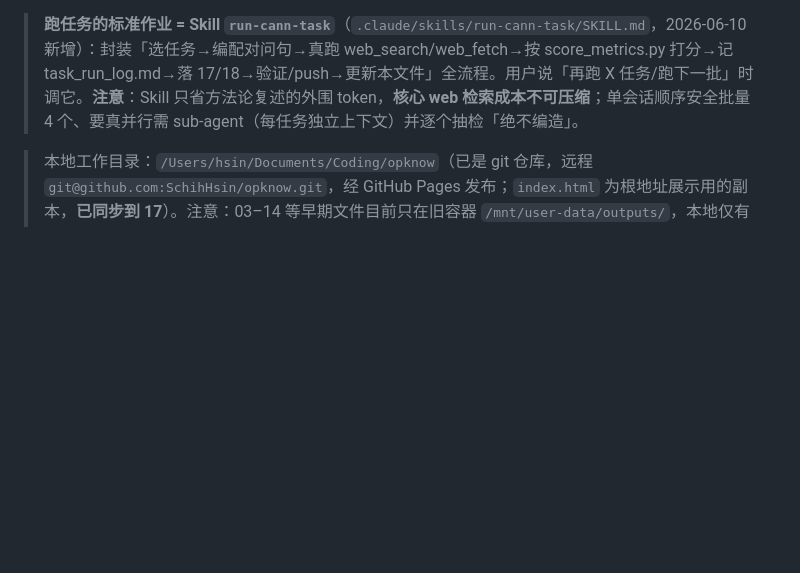
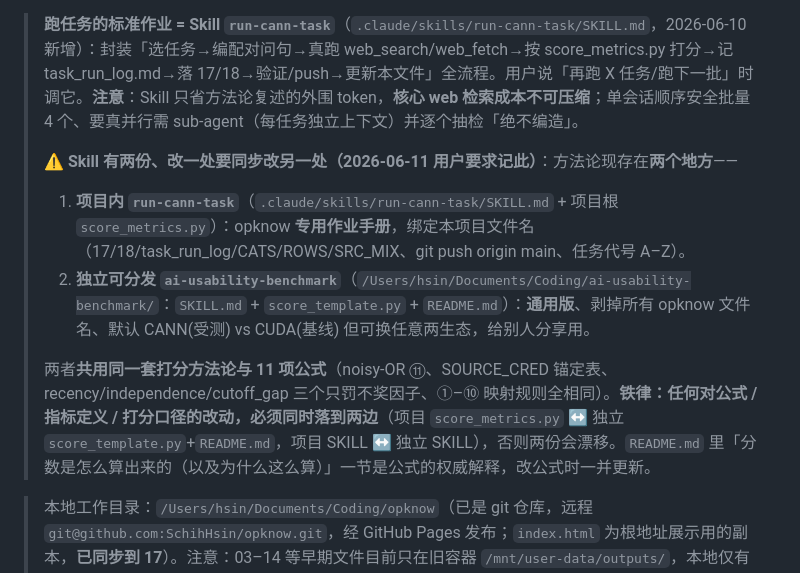
Before and after one commit to SchihHsin/opknow, a Markdown page: CLAUDE.md, the part around the change. GitHub-like rendering; blank space fills up the shorter version.

Commit message:
docs(CLAUDE): 记 Skill 现两份(项目 run-cann-task + 独立 ai-usability-benchmark)、改公式须同步两边
Co-Authored-By: Claude Opus 4.7 <noreply@anthropic.com>

```diff
--- a/CLAUDE.md
+++ b/CLAUDE.md
@@ -207,6 +207,12 @@ nm(v)=v/5；受阻渠道记 0（≠给③打 1 分，矩阵仍显示"受阻≠
 **当前最新主交互 = `17_official_site_focus.html`；完整方法论说明书 = `18_metric_definition.html`；阶段性结论与 UX 发力点 = `19_findings_ux_synthesis.html`。**
 
 > **跑任务的标准作业 = Skill `run-cann-task`**（`.claude/skills/run-cann-task/SKILL.md`，2026-06-10 新增）：封装「选任务→编配对问句→真跑 web_search/web_fetch→按 score_metrics.py 打分→记 task_run_log.md→落 17/18→验证/push→更新本文件」全流程。用户说「再跑 X 任务/跑下一批」时调它。**注意**：Skill 只省方法论复述的外围 token，**核心 web 检索成本不可压缩**；单会话顺序安全批量 4 个、要真并行需 sub-agent（每任务独立上下文）并逐个抽检「绝不编造」。
+>
+> **⚠ Skill 有两份、改一处要同步改另一处（2026-06-11 用户要求记此）**：方法论现存在**两个地方**——
+> 1. **项目内 `run-cann-task`**（`.claude/skills/run-cann-task/SKILL.md` + 项目根 `score_metrics.py`）：opknow **专用作业手册**，绑定本项目文件名（17/18/task_run_log/CATS/ROWS/SRC_MIX、git push origin main、任务代号 A–Z）。
+> 2. **独立可分发 `ai-usability-benchmark`**（`/Users/hsin/Documents/Coding/ai-usability-benchmark/`：`SKILL.md` + `score_template.py` + `README.md`）：**通用版**、剥掉所有 opknow 文件名、默认 CANN(受测) vs CUDA(基线) 但可换任意两生态，给别人分享用。
+>
+> 两者**共用同一套打分方法论与 11 项公式**（noisy-OR ⑪、SOURCE_CRED 锚定表、recency/independence/cutoff_gap 三个只罚不奖因子、①–⑩ 映射规则全相同）。**铁律：任何对公式 / 指标定义 / 打分口径的改动，必须同时落到两边**（项目 `score_metrics.py` ↔ 独立 `score_template.py`+`README.md`，项目 SKILL ↔ 独立 SKILL），否则两份会漂移。`README.md` 里「分数是怎么算出来的（以及为什么这么算）」一节是公式的权威解释，改公式时一并更新。
 
 > 本地工作目录：`/Users/hsin/Documents/Coding/opknow`（已是 git 仓库，远程 `git@github.com:SchihHsin/opknow.git`，经 GitHub Pages 发布；`index.html` 为根地址展示用的副本，**已同步到 17**）。注意：03–14 等早期文件目前只在旧容器 `/mnt/user-data/outputs/`，本地仅有 15/16/17/18/19/index/CLAUDE.md + `score_metrics.py`（量化打分管线，含 **A–Z 全 26 任务 RAW**）+ `gen_rows.py`（从 RAW 生成 17 矩阵 JS）+ `task_run_log.md`（真跑记录，**A–D / E–H / I–S / T–Z 四批全覆盖**）。
 
```
